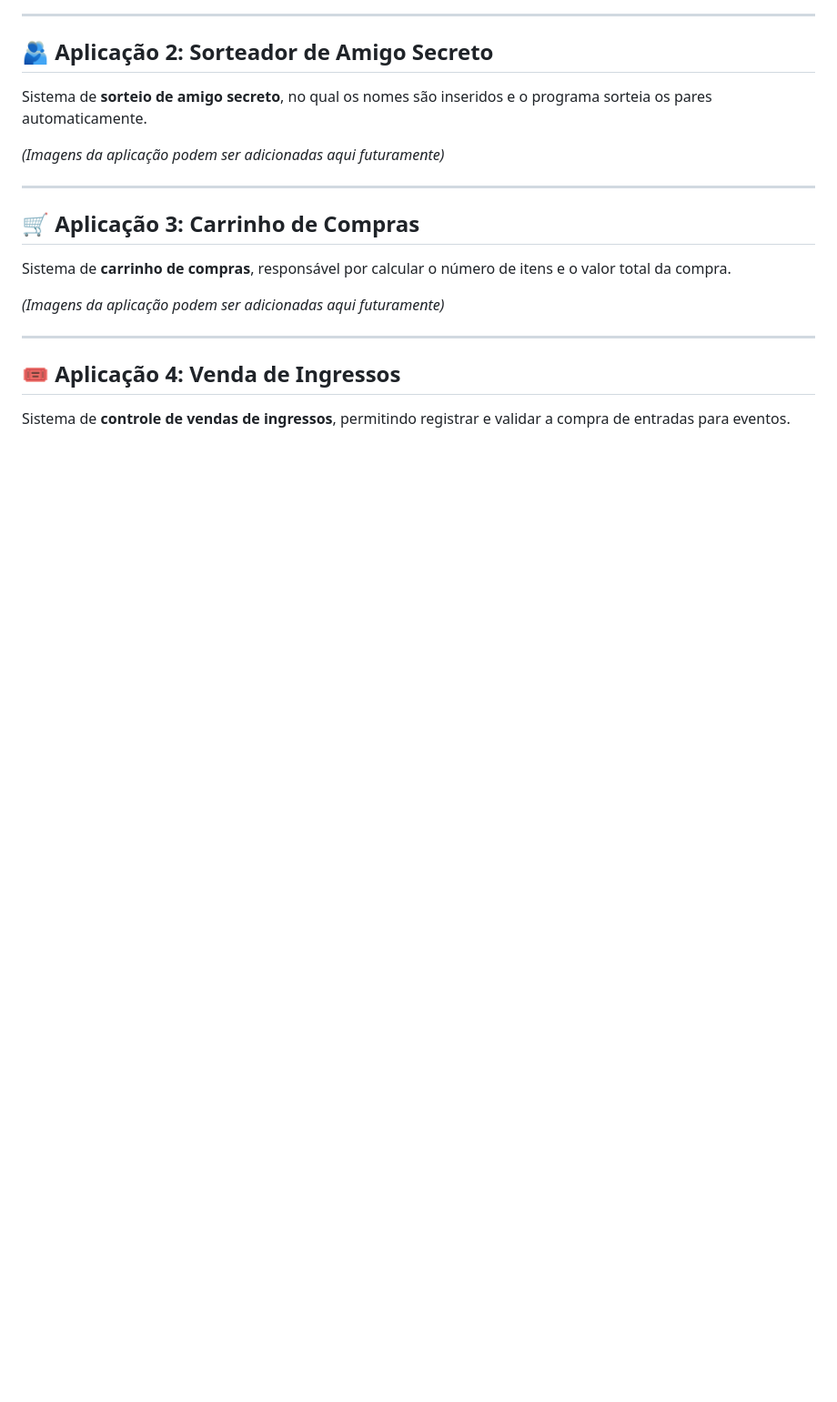
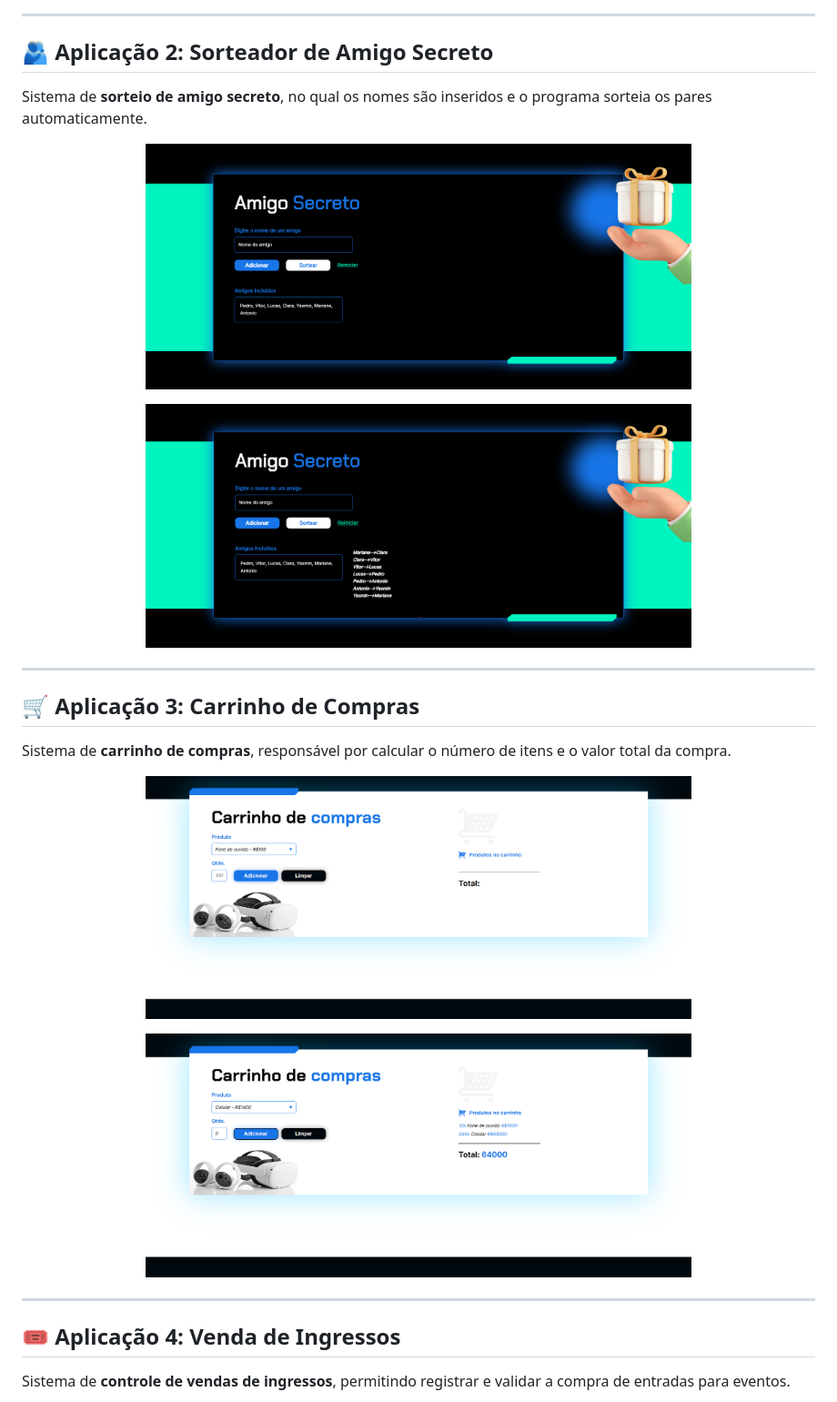
Before and after one commit to Vhcmorais/Aplicacoes_JavaScript, a Markdown page: README.md, the part around the change printed below. Shown: that part at 91% size. Rendered like a GitHub page; blank space fills up the shorter version.

```diff
--- a/README.md
+++ b/README.md
@@ -52,7 +52,12 @@ Sistema de **locação e devolução de jogos de tabuleiro**, desenvolvido em **
 
 Sistema de **sorteio de amigo secreto**, no qual os nomes são inseridos e o programa sorteia os pares automaticamente.
 
-*(Imagens da aplicação podem ser adicionadas aqui futuramente)*
+<p align="center">
+  <img src="imagens/amigo_secreto.png" alt="Sorteador tela" width="600px"/>
+</p>
+<p align="center">
+  <img src="imagens/amigo_sorteio.png" alt="Amigos Sorteados" width="600px"/>
+</p>
 
 ---
 
@@ -60,7 +65,12 @@ Sistema de **sorteio de amigo secreto**, no qual os nomes são inseridos e o pro
 
 Sistema de **carrinho de compras**, responsável por calcular o número de itens e o valor total da compra.
 
-*(Imagens da aplicação podem ser adicionadas aqui futuramente)*
+<p align="center">
+  <img src="imagens/carrinho_compras.png" alt="Carrinho tela" width="600px"/>
+</p>
+<p align="center">
+  <img src="imagens/carrinho_cheio.png" alt="Carrinho Cheio" width="600px"/>
+</p>
 
 ---
 
```
Also changed, not shown: other parts of README.md (+15 -2 lines).
